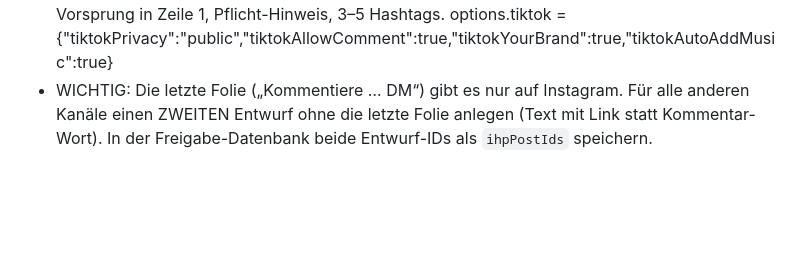
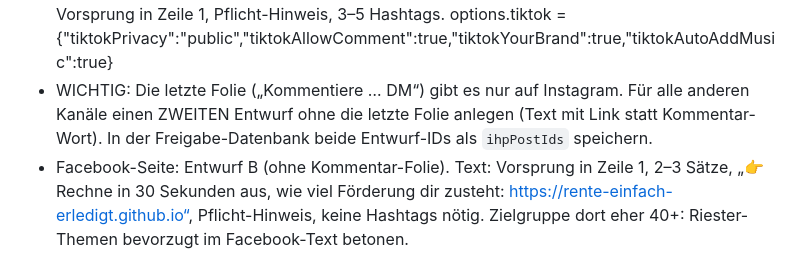
Before and after one commit to rente-einfach-erledigt/rente-einfach-erledigt.github.io, a Markdown page: marke.md, the part around the change. Drawn GitHub-style; blank space fills up the shorter version.

Commit message:
Facebook-Regeln

```diff
--- a/marke.md
+++ b/marke.md
@@ -87,3 +87,6 @@ status: offen → freigegeben | abgelehnt (Felix) → geplant → gepostet | feh
 - WICHTIG: Die letzte Folie („Kommentiere <WORT> … DM“) gibt es nur auf Instagram. Für alle anderen Kanäle
   einen ZWEITEN Entwurf ohne die letzte Folie anlegen (Text mit Link statt Kommentar-Wort).
   In der Freigabe-Datenbank beide Entwurf-IDs als `ihpPostIds` speichern.
+- Facebook-Seite: Entwurf B (ohne Kommentar-Folie). Text: Vorsprung in Zeile 1, 2–3 Sätze,
+  „👉 Rechne in 30 Sekunden aus, wie viel Förderung dir zusteht: https://rente-einfach-erledigt.github.io“, Pflicht-Hinweis, keine Hashtags nötig.
+  Zielgruppe dort eher 40+: Riester-Themen bevorzugt im Facebook-Text betonen.
```
